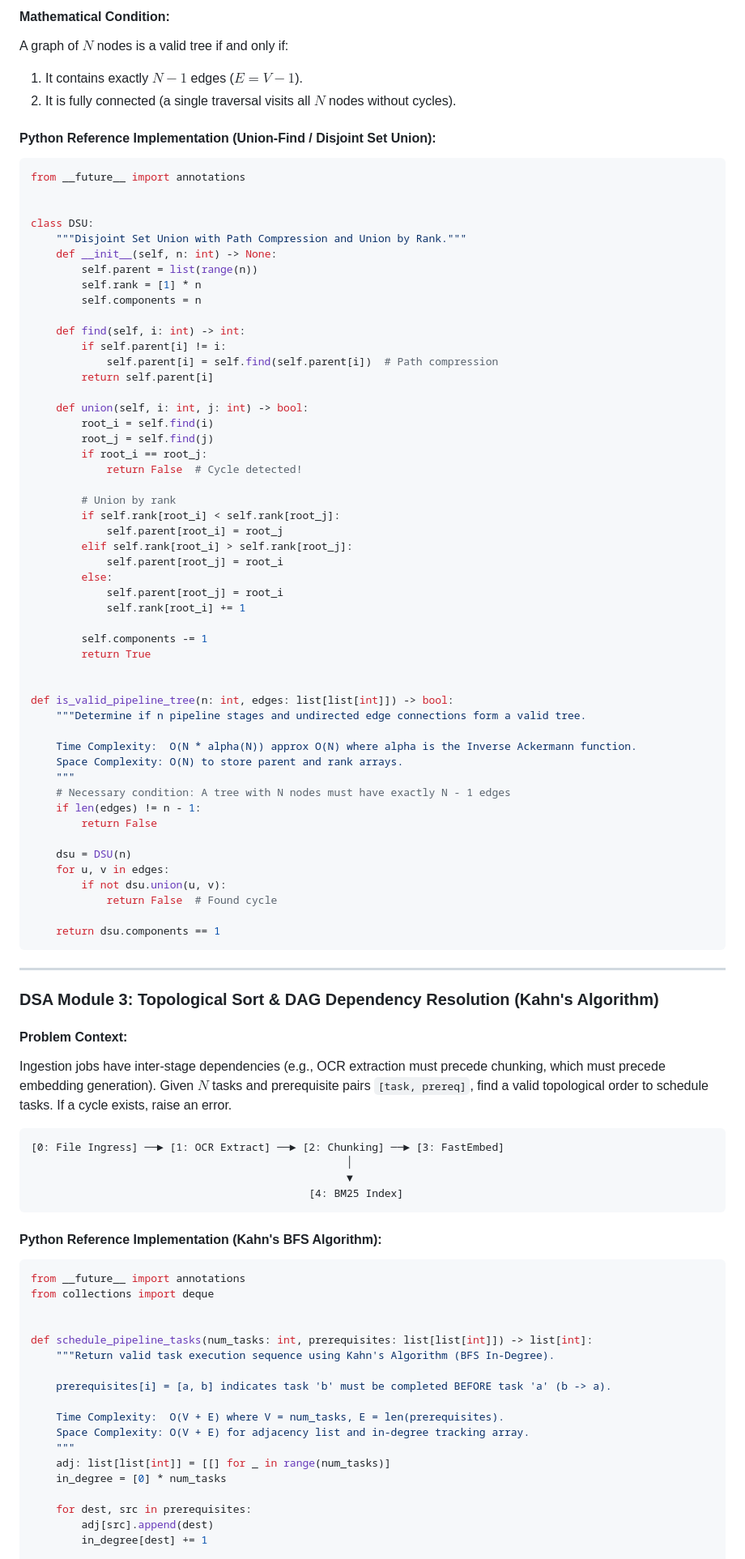
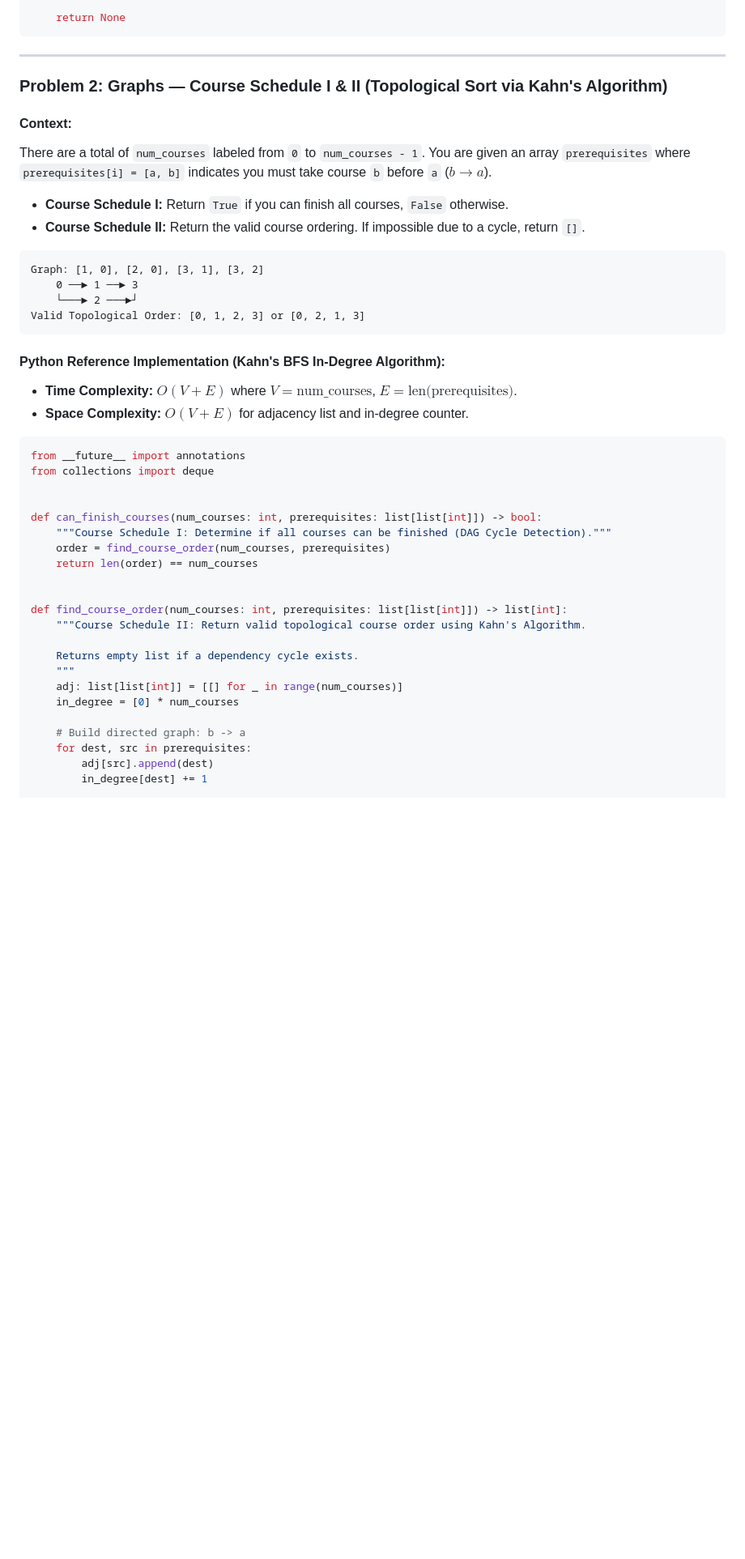
Before and after one commit to Rimi-351/DevPilot, a Markdown page: reports/MOCK_INTERVIEW_PREP.md, the part around one of its changes. Shown at 81% size. Drawn GitHub-style; blank space fills up the shorter version.

````diff
--- a/reports/MOCK_INTERVIEW_PREP.md
+++ b/reports/MOCK_INTERVIEW_PREP.md
@@ -194,94 +216,47 @@ DevPilot allows users to define custom asynchronous data processing pipelines co
 
-#### Mathematical Condition:
-A graph of $N$ nodes is a valid tree if and only if:
-1. It contains exactly $N - 1$ edges ($E = V - 1$).
-2. It is fully connected (a single traversal visits all $N$ nodes without cycles).
-
-#### Python Reference Implementation (Union-Find / Disjoint Set Union):
-```python
-from __future__ import annotations
-
-
-class DSU:
-    """Disjoint Set Union with Path Compression and Union by Rank."""
-    def __init__(self, n: int) -> None:
-        self.parent = list(range(n))
-        self.rank = [1] * n
-        self.components = n
-
-    def find(self, i: int) -> int:
-        if self.parent[i] != i:
-            self.parent[i] = self.find(self.parent[i])  # Path compression
-        return self.parent[i]
-
-    def union(self, i: int, j: int) -> bool:
-        root_i = self.find(i)
-        root_j = self.find(j)
-        if root_i == root_j:
-            return False  # Cycle detected!
-
-        # Union by rank
-        if self.rank[root_i] < self.rank[root_j]:
-            self.parent[root_i] = root_j
-        elif self.rank[root_i] > self.rank[root_j]:
-            self.parent[root_j] = root_i
-        else:
-            self.parent[root_j] = root_i
-            self.rank[root_i] += 1
-
-        self.components -= 1
-        return True
-
-
-def is_valid_pipeline_tree(n: int, edges: list[list[int]]) -> bool:
-    """Determine if n pipeline stages and undirected edge connections form a valid tree.
-
-    Time Complexity:  O(N * alpha(N)) approx O(N) where alpha is the Inverse Ackermann function.
-    Space Complexity: O(N) to store parent and rank arrays.
-    """
-    # Necessary condition: A tree with N nodes must have exactly N - 1 edges
-    if len(edges) != n - 1:
-        return False
-
-    dsu = DSU(n)
-    for u, v in edges:
-        if not dsu.union(u, v):
-            return False  # Found cycle
-
-    return dsu.components == 1
+    return None
 ```
 
 ---
 
-### DSA Module 3: Topological Sort & DAG Dependency Resolution (Kahn's Algorithm)
+### Problem 2: Graphs — Course Schedule I & II (Topological Sort via Kahn's Algorithm)
 
-#### Problem Context:
-Ingestion jobs have inter-stage dependencies (e.g., OCR extraction must precede chunking, which must precede embedding generation). Given $N$ tasks and prerequisite pairs `[task, prereq]`, find a valid topological order to schedule tasks. If a cycle exists, raise an error.
+#### Context:
+There are a total of `num_courses` labeled from `0` to `num_courses - 1`. You are given an array `prerequisites` where `prerequisites[i] = [a, b]` indicates you must take course `b` before `a` ($b \to a$).
+- **Course Schedule I:** Return `True` if you can finish all courses, `False` otherwise.
+- **Course Schedule II:** Return the valid course ordering. If impossible due to a cycle, return `[]`.
 
 ```
-[0: File Ingress] ──► [1: OCR Extract] ──► [2: Chunking] ──► [3: FastEmbed]
-                                                  │
-                                                  ▼
-                                            [4: BM25 Index]
+Graph: [1, 0], [2, 0], [3, 1], [3, 2]
+    0 ──► 1 ──► 3
+    └───► 2 ───►┘
+Valid Topological Order: [0, 1, 2, 3] or [0, 2, 1, 3]
 ```
 
-#### Python Reference Implementation (Kahn's BFS Algorithm):
+#### Python Reference Implementation (Kahn's BFS In-Degree Algorithm):
+- **Time Complexity:** $O(V + E)$ where $V = \text{num\_courses}$, $E = \text{len(prerequisites)}$.
+- **Space Complexity:** $O(V + E)$ for adjacency list and in-degree counter.
+
 ```python
 from __future__ import annotations
 from collections import deque
 
 
-def schedule_pipeline_tasks(num_tasks: int, prerequisites: list[list[int]]) -> list[int]:
-    """Return valid task execution sequence using Kahn's Algorithm (BFS In-Degree).
+def can_finish_courses(num_courses: int, prerequisites: list[list[int]]) -> bool:
+    """Course Schedule I: Determine if all courses can be finished (DAG Cycle Detection)."""
+    order = find_course_order(num_courses, prerequisites)
+    return len(order) == num_courses
 
-    prerequisites[i] = [a, b] indicates task 'b' must be completed BEFORE task 'a' (b -> a).
 
-    Time Complexity:  O(V + E) where V = num_tasks, E = len(prerequisites).
-    Space Complexity: O(V + E) for adjacency list and in-degree tracking array.
+def find_course_order(num_courses: int, prerequisites: list[list[int]]) -> list[int]:
+    """Course Schedule II: Return valid topological course order using Kahn's Algorithm.
+
+    Returns empty list if a dependency cycle exists.
     """
-    adj: list[list[int]] = [[] for _ in range(num_tasks)]
-    in_degree = [0] * num_tasks
+    adj: list[list[int]] = [[] for _ in range(num_courses)]
+    in_degree = [0] * num_courses
 
+    # Build directed graph: b -> a
     for dest, src in prerequisites:
         adj[src].append(dest)
         in_degree[dest] += 1
````
Also changed, not shown: other parts of reports/MOCK_INTERVIEW_PREP.md (+266 -120 lines).
